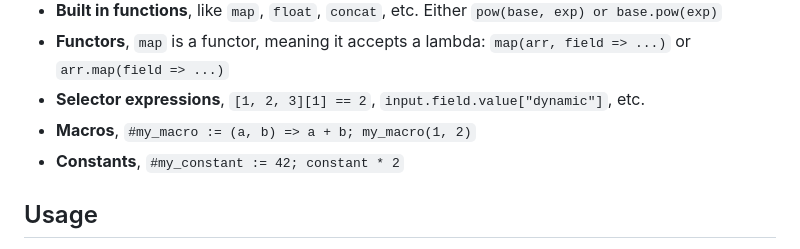
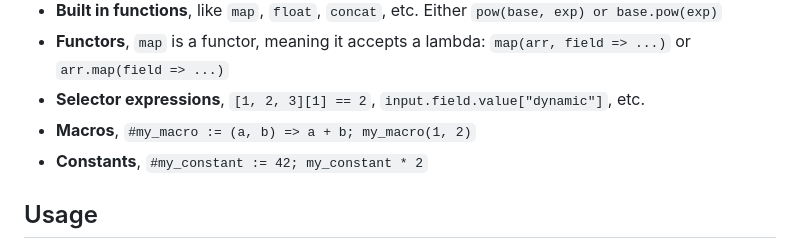
Before and after one commit to cognitedata/kuiper, a Markdown page: README.md, the part around the change. GitHub-like rendering.

Commit message:
Update README.md
Co-authored-by: gemini-code-assist[bot] <176961590+gemini-code-assist[bot]@users.noreply.github.com>

```diff
--- a/README.md
+++ b/README.md
@@ -14,7 +14,7 @@ an array, and even pairs of arrays, but it is not possible to implement recursio
 - **Functors**, `map` is a functor, meaning it accepts a lambda: `map(arr, field => ...)` or `arr.map(field => ...)`
 - **Selector expressions**, `[1, 2, 3][1] == 2`, `input.field.value["dynamic"]`, etc.
 - **Macros**, `#my_macro := (a, b) => a + b; my_macro(1, 2)`
-- **Constants**, `#my_constant := 42; constant * 2`
+- **Constants**, `#my_constant := 42; my_constant * 2`
 
 ## Usage
 
```
